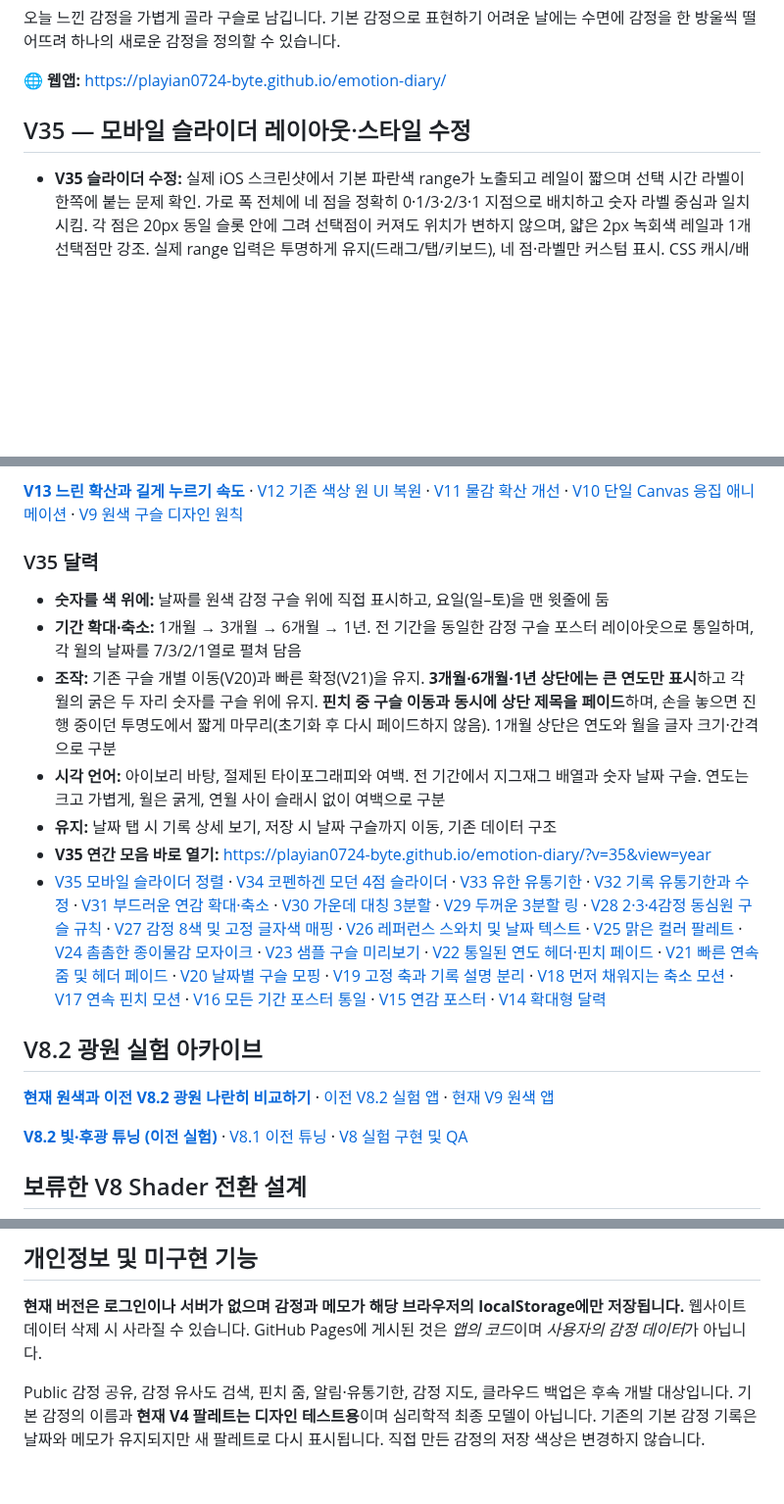
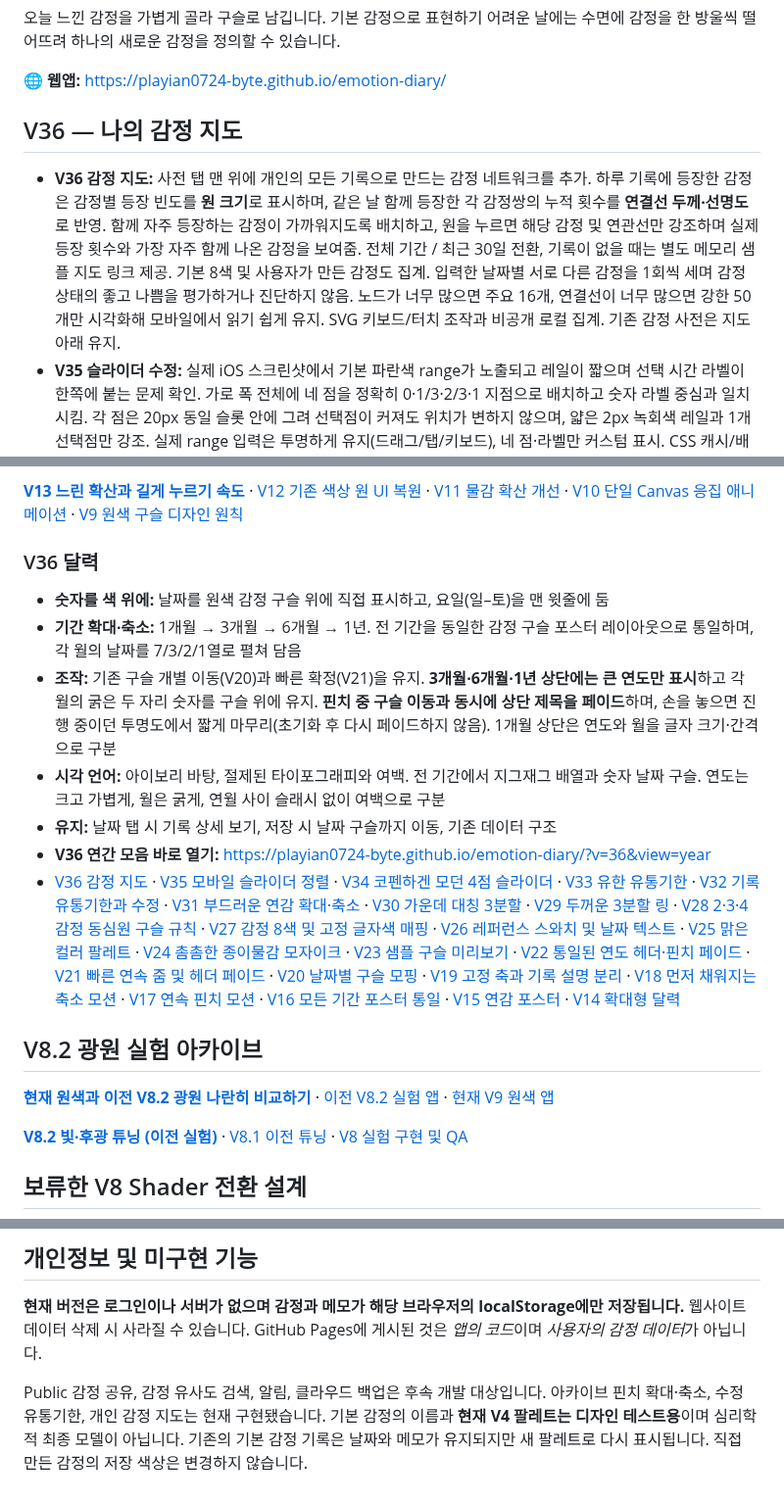
Before and after one commit to playian0724-byte/emotion-diary, a Markdown page: README.md, 3 parts joined by grey strips. Shown at 98% size. GitHub-like rendering; blank space fills up the shorter version.

Commit message:
Document V36 emotion constellation visualization in dictionary and update implemented-feature status

```diff
--- a/README.md
+++ b/README.md
@@ -6,8 +6,9 @@
 
 🌐 **웹앱:** https://playian0724-byte.github.io/emotion-diary/
 
-## V35 — 모바일 슬라이더 레이아웃·스타일 수정
+## V36 — 나의 감정 지도
 
+- **V36 감정 지도:** 사전 탭 맨 위에 개인의 모든 기록으로 만드는 감정 네트워크를 추가. 하루 기록에 등장한 감정은 감정별 등장 빈도를 **원 크기**로 표시하며, 같은 날 함께 등장한 각 감정쌍의 누적 횟수를 **연결선 두께·선명도**로 반영. 함께 자주 등장하는 감정이 가까워지도록 배치하고, 원을 누르면 해당 감정 및 연관선만 강조하며 실제 등장 횟수와 가장 자주 함께 나온 감정을 보여줌. 전체 기간 / 최근 30일 전환, 기록이 없을 때는 별도 메모리 샘플 지도 링크 제공. 기본 8색 및 사용자가 만든 감정도 집계. 입력한 날짜별 서로 다른 감정을 1회씩 세며 감정 상태의 좋고 나쁨을 평가하거나 진단하지 않음. 노드가 너무 많으면 주요 16개, 연결선이 너무 많으면 강한 50개만 시각화해 모바일에서 읽기 쉽게 유지. SVG 키보드/터치 조작과 비공개 로컬 집계. 기존 감정 사전은 지도 아래 유지.
 - **V35 슬라이더 수정:** 실제 iOS 스크린샷에서 기본 파란색 range가 노출되고 레일이 짧으며 선택 시간 라벨이 한쪽에 붙는 문제 확인. 가로 폭 전체에 네 점을 정확히 0·1/3·2/3·1 지점으로 배치하고 숫자 라벨 중심과 일치시킴. 각 점은 20px 동일 슬롯 안에 그려 선택점이 커져도 위치가 변하지 않으며, 얇은 2px 녹회색 레일과 1개 선택점만 강조. 실제 range 입력은 투명하게 유지(드래그/탭/키보드), 네 점·라벨만 커스텀 표시. CSS 캐시/배포가 늦어도 파란 슬라이더로 퇴행하지 않게 HTML에 핵심 스타일을 동봉. 안내 문장 간소화. 320~520px 반응형·양끝 탭 Chromium 테스트 통과. 실제 iPhone Safari 검증 필요.
 - **V34 코펜하겐 모던 슬라이더:** 드롭다운을 제거하고 **1시간 · 24시간 · 3일 · 7일**, 총 네 곳에서 딱 멈추는 `range` 슬라이더로 교체. 바 위 네 개의 작은 원, 가는 레일, 현재 지점만 짙은 그린, 옅은 아이보리 바탕, 절제된 타이포그래피를 사용. 손가락 드래그·막대 탭·키보드 화살표 지원, 움직이는 동안 실시간 라벨 반영, 조작 확정 시에만 로컬 설정 저장. 기존 유통기한 저장 시간값/기록/메모/아카이브 그대로 유지.
 - **V33 기록 유통기한:** **설정**에서 유통기한을 **1시간 / 24시간(기본) / 3일 / 7일** 중 선택. V32의 '제한 없음'과 '30일' 제거. 이전에 이 두 기간을 저장한 경우 24시간으로 자동 정규화(기존 감정 기록과 메모는 보존). 최초 저장 시각부터 계산해 기한이 지난 기록은 읽기 전용으로만 표시. 감정·메모 수정은 기한 안에서 가능하고 `createdAt`은 수정해도 초기화되지 않음. 기존 기록 중 최초 저장 시간이 없는 경우 해당 날짜 **23:59:59.999(현지 시간)**을 기준으로 계산. 변경된 유통기한은 과거 기록에도 적용. 개인 규칙이므로 1시간에서 7일로 바꾸면 아직 7일이 지나지 않은 기록은 다시 수정 가능. 데모 모드는 기록과 설정을 저장하지 않음.
@@ -26,14 +27,14 @@
 
 [**V13 느린 확산과 길게 누르기 속도**](./docs/V13_DIFFUSION_TUNING.md) · [V12 기존 색상 원 UI 복원](./docs/V12_CLASSIC_SWATCHES.md) · [V11 물감 확산 개선](./docs/V11_INK_DROPS.md) · [V10 단일 Canvas 응집 애니메이션](./docs/V10_UNIFIED_MIX.md) · [V9 원색 구슬 디자인 원칙](./docs/V9_COLOR_FIRST.md)
 
-### V35 달력
+### V36 달력
 - **숫자를 색 위에:** 날짜를 원색 감정 구슬 위에 직접 표시하고, 요일(일–토)을 맨 윗줄에 둠
 - **기간 확대·축소:** 1개월 → 3개월 → 6개월 → 1년. 전 기간을 동일한 감정 구슬 포스터 레이아웃으로 통일하며, 각 월의 날짜를 7/3/2/1열로 펼쳐 담음
 - **조작:** 기존 구슬 개별 이동(V20)과 빠른 확정(V21)을 유지. **3개월·6개월·1년 상단에는 큰 연도만 표시**하고 각 월의 굵은 두 자리 숫자를 구슬 위에 유지. **핀치 중 구슬 이동과 동시에 상단 제목을 페이드**하며, 손을 놓으면 진행 중이던 투명도에서 짧게 마무리(초기화 후 다시 페이드하지 않음). 1개월 상단은 연도와 월을 글자 크기·간격으로 구분
 - **시각 언어:** 아이보리 바탕, 절제된 타이포그래피와 여백. 전 기간에서 지그재그 배열과 숫자 날짜 구슬. 연도는 크고 가볍게, 월은 굵게, 연월 사이 슬래시 없이 여백으로 구분
 - **유지:** 날짜 탭 시 기록 상세 보기, 저장 시 날짜 구슬까지 이동, 기존 데이터 구조
-- **V35 연간 모음 바로 열기:** https://playian0724-byte.github.io/emotion-diary/?v=35&view=year
-- [V35 모바일 슬라이더 정렬](./docs/V35_SLIDER_MOBILE_FIX.md) · [V34 코펜하겐 모던 4점 슬라이더](./docs/V34_DOTTED_EXPIRY_SLIDER.md) · [V33 유한 유통기한](./docs/V33_SHORT_EXPIRY.md) · [V32 기록 유통기한과 수정](./docs/V32_RECORD_EXPIRY.md) · [V31 부드러운 연감 확대·축소](./docs/V31_SMOOTH_YEAR_ZOOM.md) · [V30 가운데 대칭 3분할](./docs/V30_SYMMETRIC_SECTORS.md) · [V29 두꺼운 3분할 링](./docs/V29_THICK_THREE_PART_RING.md) · [V28 2·3·4감정 동심원 구슬 규칙](./docs/V28_CONCENTRIC_BEADS.md) · [V27 감정 8색 및 고정 글자색 매핑](./docs/V27_EIGHT_EMOTION_PALETTE.md) · [V26 레퍼런스 스와치 및 날짜 텍스트](./docs/V26_REFERENCE_SWATCHES.md) · [V25 맑은 컬러 팔레트](./docs/V25_BRIGHT_PALETTE.md) · [V24 촘촘한 종이물감 모자이크](./docs/V24_PIGMENT_MOSAIC.md) · [V23 샘플 구슬 미리보기](./docs/V23_DEMO_BEADS.md) · [V22 통일된 연도 헤더·핀치 페이드](./docs/V22_SYNCED_HEADING.md) · [V21 빠른 연속 줌 및 헤더 페이드](./docs/V21_FAST_CONTINUOUS_ZOOM.md) · [V20 날짜별 구슬 모핑](./docs/V20_PER_BEAD_ZOOM.md) · [V19 고정 축과 기록 설명 분리](./docs/V19_STABLE_ZOOM.md) · [V18 먼저 채워지는 축소 모션](./docs/V18_EARLY_FILL_ZOOM.md) · [V17 연속 핀치 모션](./docs/V17_CONTINUOUS_ZOOM.md) · [V16 모든 기간 포스터 통일](./docs/V16_UNIFIED_ARCHIVE.md) · [V15 연감 포스터](./docs/V15_YEAR_POSTER.md) · [V14 확대형 달력](./docs/V14_NORDIC_CALENDAR.md)
+- **V36 연간 모음 바로 열기:** https://playian0724-byte.github.io/emotion-diary/?v=36&view=year
+- [V36 감정 지도](./docs/V36_EMOTION_MAP.md) · [V35 모바일 슬라이더 정렬](./docs/V35_SLIDER_MOBILE_FIX.md) · [V34 코펜하겐 모던 4점 슬라이더](./docs/V34_DOTTED_EXPIRY_SLIDER.md) · [V33 유한 유통기한](./docs/V33_SHORT_EXPIRY.md) · [V32 기록 유통기한과 수정](./docs/V32_RECORD_EXPIRY.md) · [V31 부드러운 연감 확대·축소](./docs/V31_SMOOTH_YEAR_ZOOM.md) · [V30 가운데 대칭 3분할](./docs/V30_SYMMETRIC_SECTORS.md) · [V29 두꺼운 3분할 링](./docs/V29_THICK_THREE_PART_RING.md) · [V28 2·3·4감정 동심원 구슬 규칙](./docs/V28_CONCENTRIC_BEADS.md) · [V27 감정 8색 및 고정 글자색 매핑](./docs/V27_EIGHT_EMOTION_PALETTE.md) · [V26 레퍼런스 스와치 및 날짜 텍스트](./docs/V26_REFERENCE_SWATCHES.md) · [V25 맑은 컬러 팔레트](./docs/V25_BRIGHT_PALETTE.md) · [V24 촘촘한 종이물감 모자이크](./docs/V24_PIGMENT_MOSAIC.md) · [V23 샘플 구슬 미리보기](./docs/V23_DEMO_BEADS.md) · [V22 통일된 연도 헤더·핀치 페이드](./docs/V22_SYNCED_HEADING.md) · [V21 빠른 연속 줌 및 헤더 페이드](./docs/V21_FAST_CONTINUOUS_ZOOM.md) · [V20 날짜별 구슬 모핑](./docs/V20_PER_BEAD_ZOOM.md) · [V19 고정 축과 기록 설명 분리](./docs/V19_STABLE_ZOOM.md) · [V18 먼저 채워지는 축소 모션](./docs/V18_EARLY_FILL_ZOOM.md) · [V17 연속 핀치 모션](./docs/V17_CONTINUOUS_ZOOM.md) · [V16 모든 기간 포스터 통일](./docs/V16_UNIFIED_ARCHIVE.md) · [V15 연감 포스터](./docs/V15_YEAR_POSTER.md) · [V14 확대형 달력](./docs/V14_NORDIC_CALENDAR.md)
 
 ## V8.2 광원 실험 아카이브
 
@@ -58,4 +59,4 @@
 
 **현재 버전은 로그인이나 서버가 없으며 감정과 메모가 해당 브라우저의 localStorage에만 저장됩니다.** 웹사이트 데이터 삭제 시 사라질 수 있습니다. GitHub Pages에 게시된 것은 *앱의 코드*이며 *사용자의 감정 데이터*가 아닙니다.
 
-Public 감정 공유, 감정 유사도 검색, 핀치 줌, 알림·유통기한, 감정 지도, 클라우드 백업은 후속 개발 대상입니다. 기본 감정의 이름과 **현재 V4 팔레트는 디자인 테스트용**이며 심리학적 최종 모델이 아닙니다. 기존의 기본 감정 기록은 날짜와 메모가 유지되지만 새 팔레트로 다시 표시됩니다. 직접 만든 감정의 저장 색상은 변경하지 않습니다.
+Public 감정 공유, 감정 유사도 검색, 알림, 클라우드 백업은 후속 개발 대상입니다. 아카이브 핀치 확대·축소, 수정 유통기한, 개인 감정 지도는 현재 구현됐습니다. 기본 감정의 이름과 **현재 V4 팔레트는 디자인 테스트용**이며 심리학적 최종 모델이 아닙니다. 기존의 기본 감정 기록은 날짜와 메모가 유지되지만 새 팔레트로 다시 표시됩니다. 직접 만든 감정의 저장 색상은 변경하지 않습니다.
```
Also changed, not shown: other parts of README.md (+1 -1 lines).
